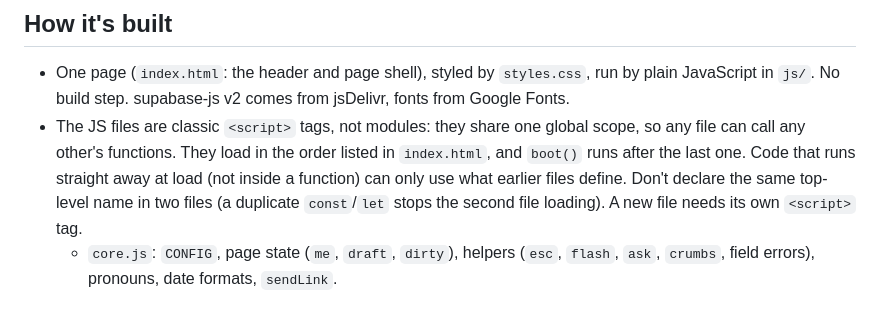
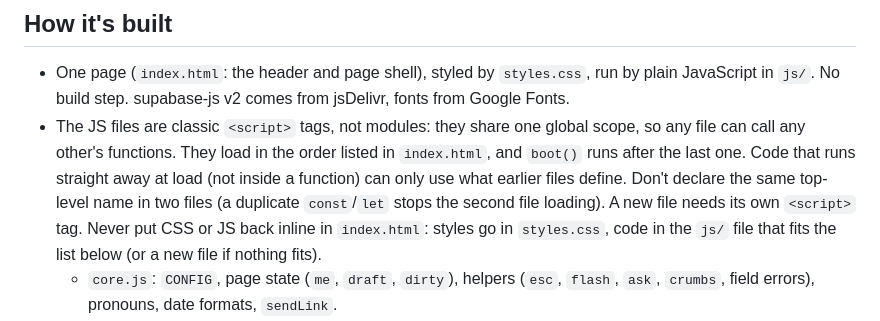
Before and after one commit to VSeak/VSWebsite, a Markdown page: sitstart/CLAUDE.md, the part around the change. Drawn GitHub-style.

Commit message:
Sit Start: note that CSS and JS stay out of index.html
Co-Authored-By: Claude Opus 5.5 <noreply@anthropic.com>

```diff
--- a/sitstart/CLAUDE.md
+++ b/sitstart/CLAUDE.md
@@ -5,7 +5,7 @@ A personal site for a bouldering coach. Coaches sign in to manage students and w
 ## How it's built
 
 - One page (`index.html`: the header and page shell), styled by `styles.css`, run by plain JavaScript in `js/`. No build step. supabase-js v2 comes from jsDelivr, fonts from Google Fonts.
-- The JS files are classic `<script>` tags, not modules: they share one global scope, so any file can call any other's functions. They load in the order listed in `index.html`, and `boot()` runs after the last one. Code that runs straight away at load (not inside a function) can only use what earlier files define. Don't declare the same top-level name in two files (a duplicate `const`/`let` stops the second file loading). A new file needs its own `<script>` tag.
+- The JS files are classic `<script>` tags, not modules: they share one global scope, so any file can call any other's functions. They load in the order listed in `index.html`, and `boot()` runs after the last one. Code that runs straight away at load (not inside a function) can only use what earlier files define. Don't declare the same top-level name in two files (a duplicate `const`/`let` stops the second file loading). A new file needs its own `<script>` tag. Never put CSS or JS back inline in `index.html`: styles go in `styles.css`, code in the `js/` file that fits the list below (or a new file if nothing fits).
   - `core.js`: `CONFIG`, page state (`me`, `draft`, `dirty`), helpers (`esc`, `flash`, `ask`, `crumbs`, field errors), pronouns, date formats, `sendLink`.
   - `app.js`: `boot`, `loadMe`, `route`, the leave check and unsaved marks, foldable cards, the unsaved bar, sign-in pages, staff Home (`ADMIN_PAGES`).
   - `users.js`: the Users page and `#/user/<id>` (roles, staff access).
```
